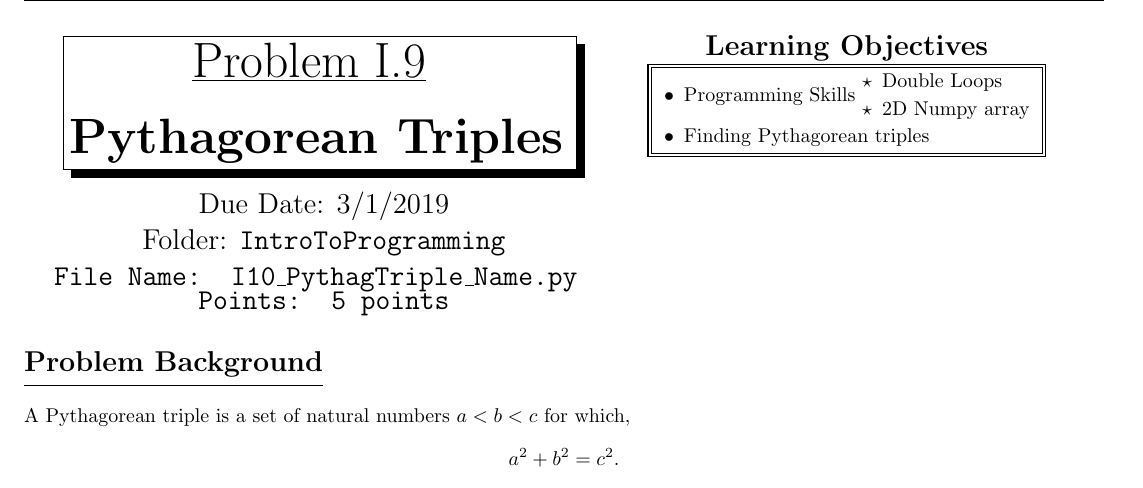
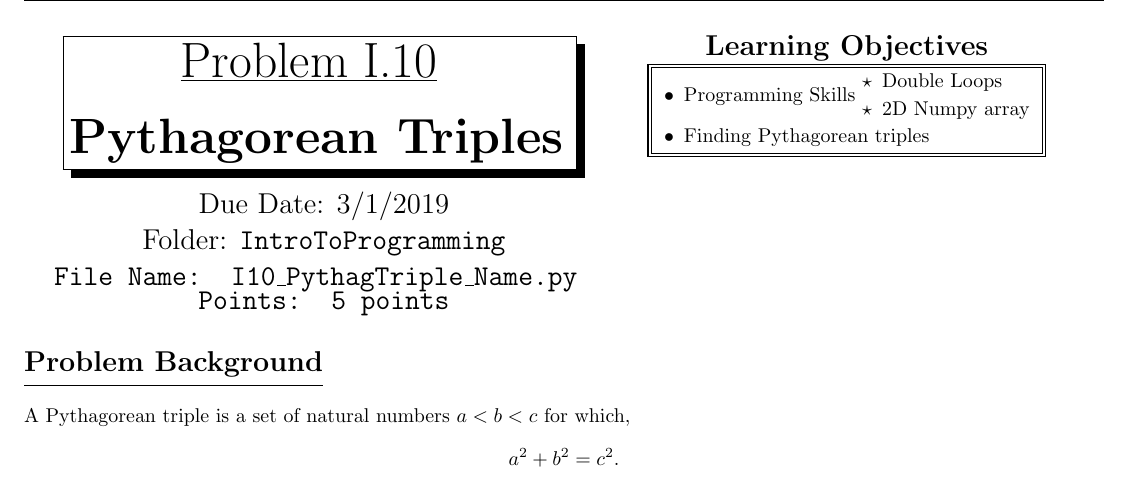
Before and after one commit to jcollin2/Collins-MATH361B, a LaTeX document (Problems/IntroToProgramming/I.10 PythagTriple.tex): part of page 1 of 2, cut so that both start at the same text. Compiled offline with pdfLaTeX; a LaTeX package or settings file that is missing is left out.

Commit message:
I.10 change

```diff
--- a/Problems/IntroToProgramming/I.10 PythagTriple.tex
+++ b/Problems/IntroToProgramming/I.10 PythagTriple.tex
@@ -41,7 +41,7 @@
 
 
 %%%%%% Assignment Data %%%%%%%%%%
-\newcommand\problemnumber{I.9}
+\newcommand\problemnumber{I.10}
 \newcommand\duedate{3/1/2019}
 \newcommand\assignmenttype{Intro To Programming}
 \newcommand\foldername{\tt{IntroToProgramming} }
```
Also changed, not shown: Problems/IntroToProgramming/I.10 PythagTriple.pdf.
